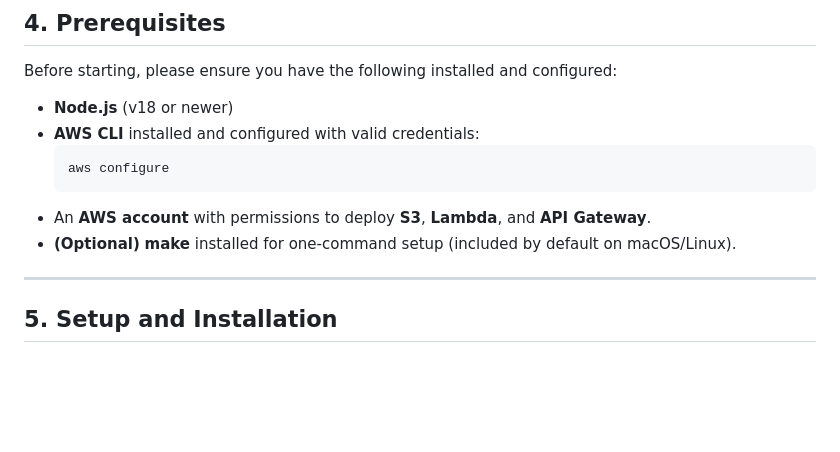
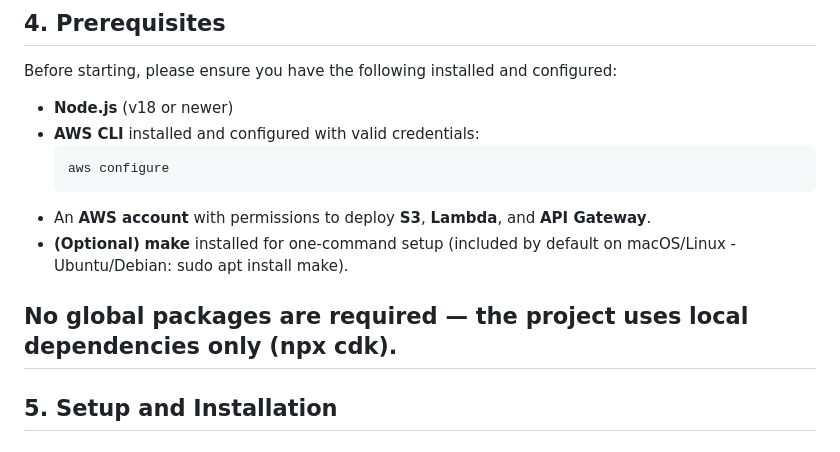
Before and after one commit to jestebanpelaez18/op-iac-web-app, a Markdown page: README.md, the part around the change. Rendered like a GitHub page; blank space fills up the shorter version.

Commit message:
docs: Add some more information about setup and installation

````diff
--- a/README.md
+++ b/README.md
@@ -45,8 +45,9 @@ Before starting, please ensure you have the following installed and configured:
     aws configure
     ```
 * An **AWS account** with permissions to deploy **S3**, **Lambda**, and **API Gateway**.
-* **(Optional)** **make** installed for one-command setup (included by default on macOS/Linux).
+* **(Optional)** **make** installed for one-command setup (included by default on macOS/Linux - Ubuntu/Debian: sudo apt install make).
 
+No global packages are required — the project uses local dependencies only (npx cdk).
 ---
 
 ## 5. Setup and Installation
````
